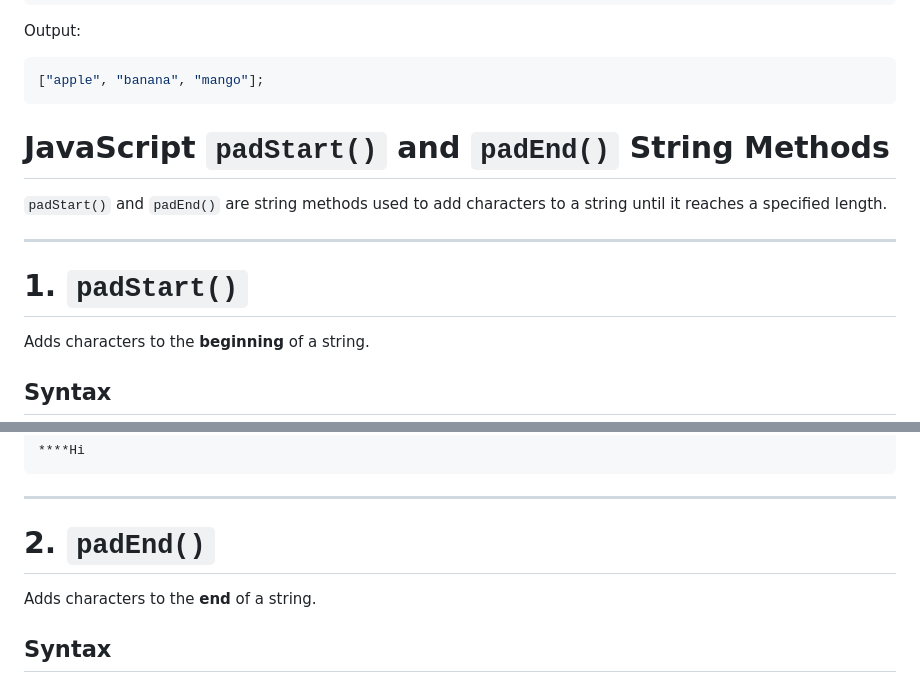
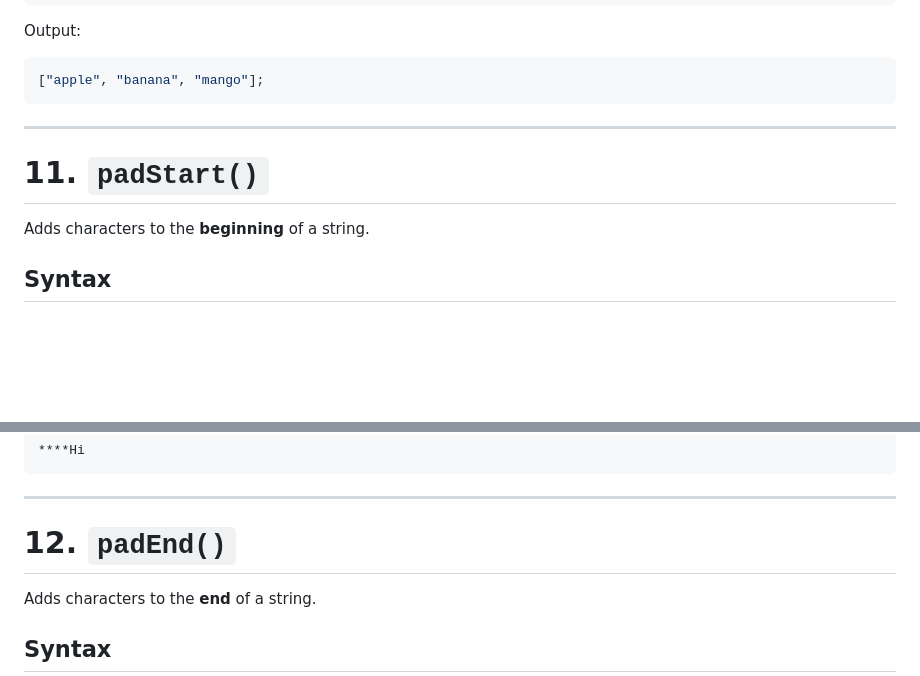
Before and after one commit to AKJeelan/Javascript, a Markdown page: Notes/StringMethods.md, 2 parts joined by grey strips. GitHub-like rendering; blank space fills up the shorter version.

````diff
--- a/Notes/StringMethods.md
+++ b/Notes/StringMethods.md
@@ -173,13 +173,10 @@ Output:
 ["apple", "banana", "mango"];
 ```
 
-# JavaScript `padStart()` and `padEnd()` String Methods
-
-`padStart()` and `padEnd()` are string methods used to add characters to a string until it reaches a specified length.
 
 ---
 
-# 1. `padStart()`
+# 11. `padStart()`
 
 Adds characters to the **beginning** of a string.
 
@@ -226,7 +223,7 @@ Output:
 
 ---
 
-# 2. `padEnd()`
+# 12. `padEnd()`
 
 Adds characters to the **end** of a string.
 
````
